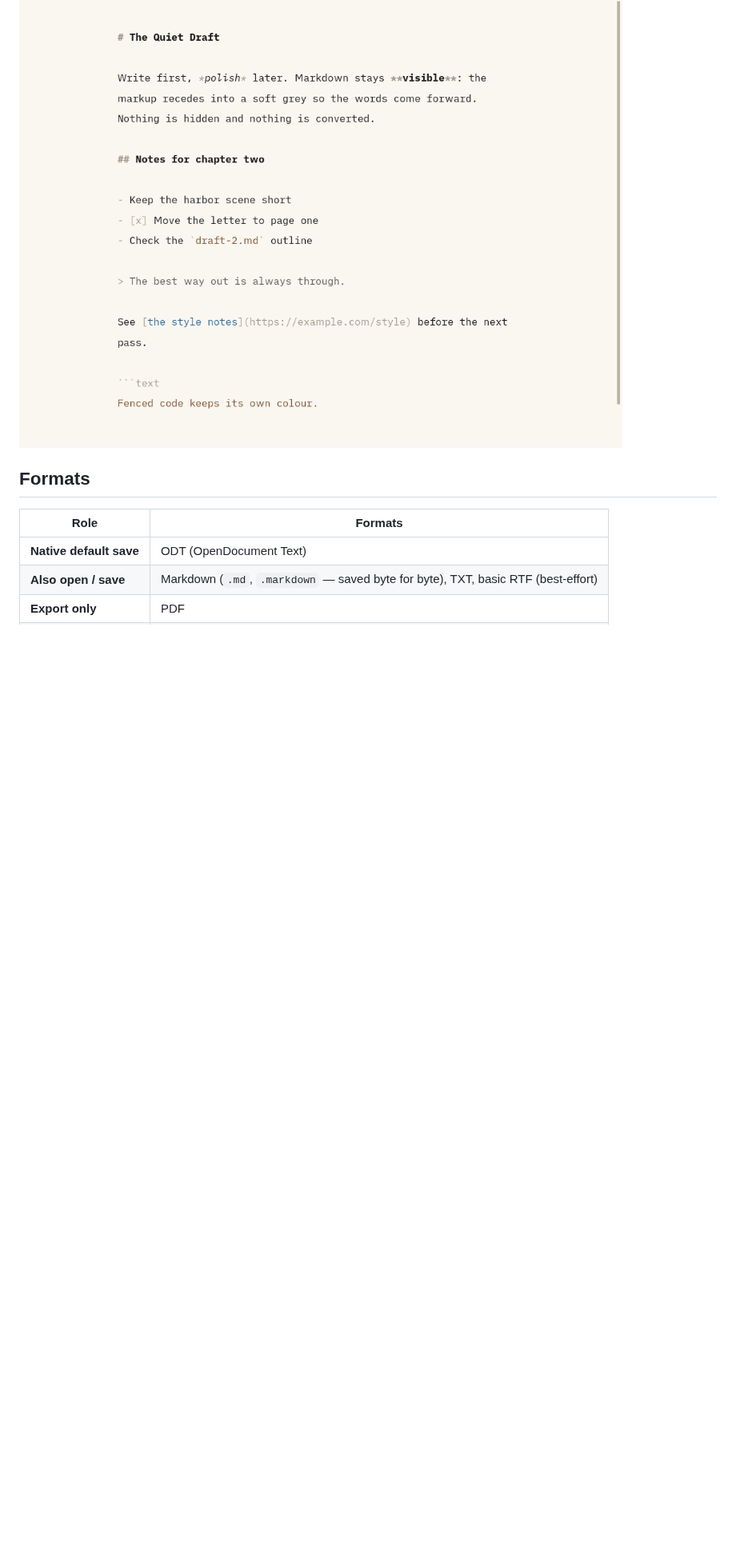
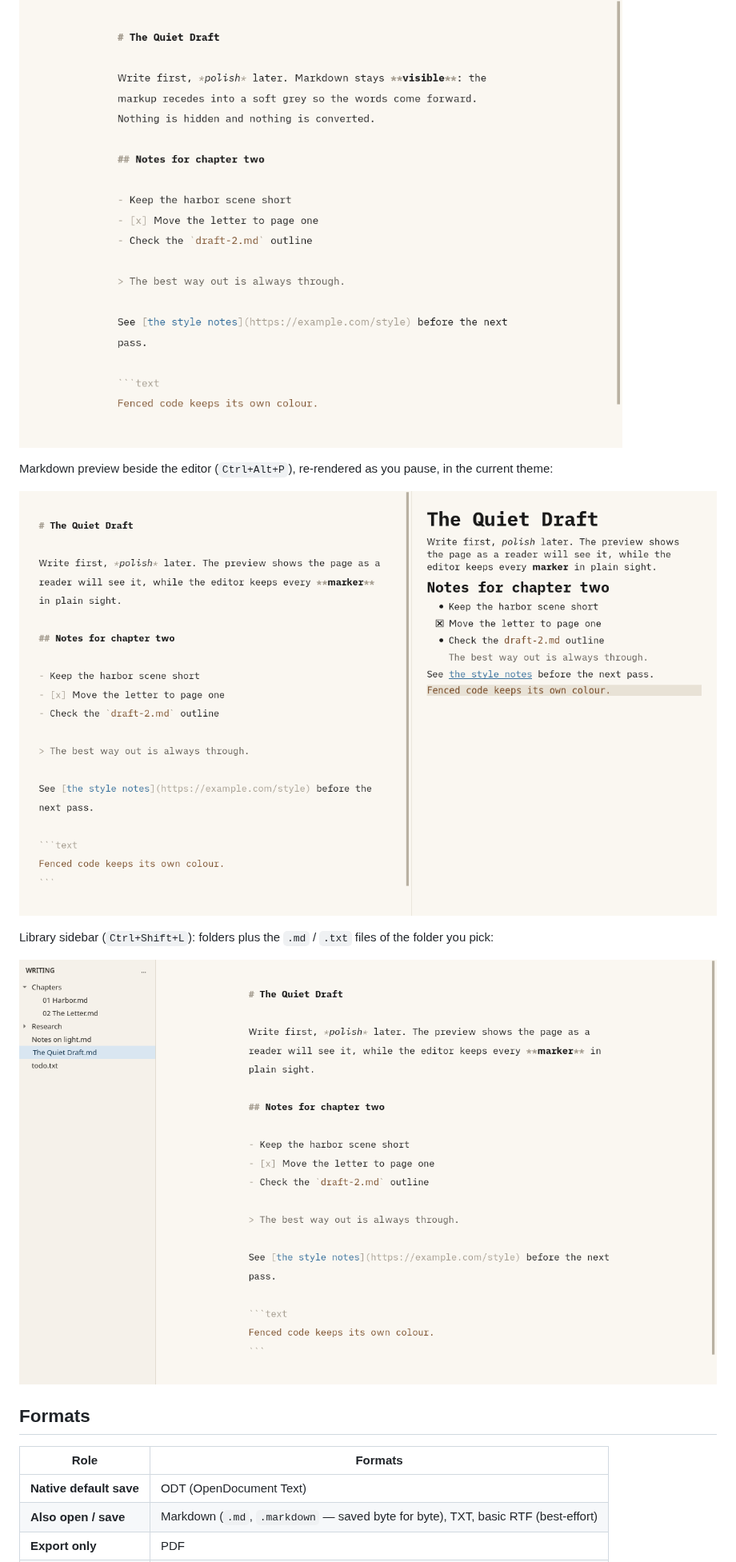
Before and after one commit to sbj-ee/zwriter, a Markdown page: README.md, the part around one of its changes. Shown at 80% size. Rendered like a GitHub page; pictures changed too: docs/screenshots/library-sidebar.png (added), docs/screenshots/markdown-preview.png (added); blank space fills up the shorter version.

```diff
--- a/README.md
+++ b/README.md
@@ -150,6 +152,14 @@ Full Page view with two true-size A4 sheets and a manual page break (more in
 Markdown mode — inline styling, greyed markers, iA Writer Duo in a ~66-character column:
 
 ![Markdown mode](docs/screenshots/markdown-mode.png)
+
+Markdown preview beside the editor (`Ctrl+Alt+P`), re-rendered as you pause, in the current theme:
+
+![Markdown preview](docs/screenshots/markdown-preview.png)
+
+Library sidebar (`Ctrl+Shift+L`): folders plus the `.md` / `.txt` files of the folder you pick:
+
+![Library sidebar](docs/screenshots/library-sidebar.png)
 
 ## Formats
 
```
Also changed, not shown: other parts of README.md (+5 -1 lines), CHANGELOG.md (+27 -1 lines), docs/screenshots/README.md (+4 -0 lines), docs/screenshots/library-and-preview.png (added), docs/screenshots/markdown-preview-dark.png (added).
